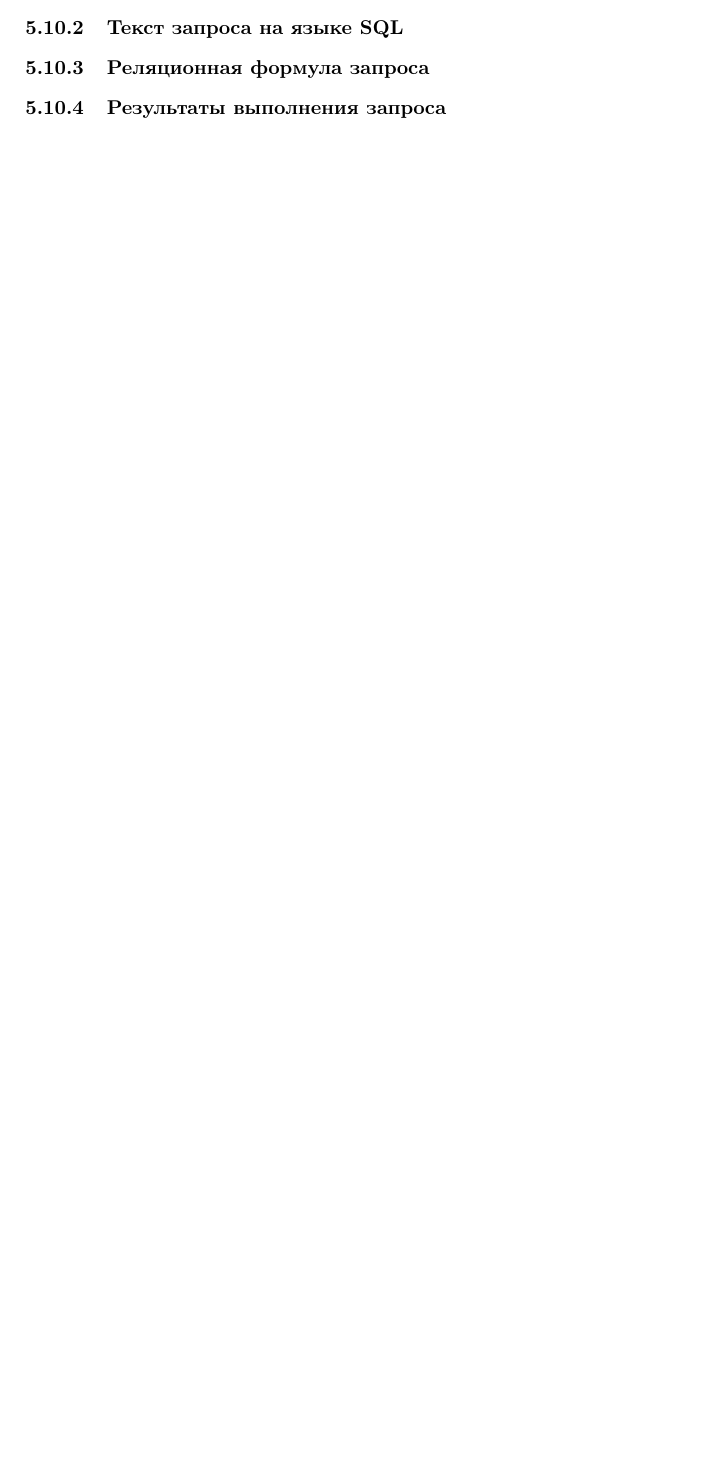
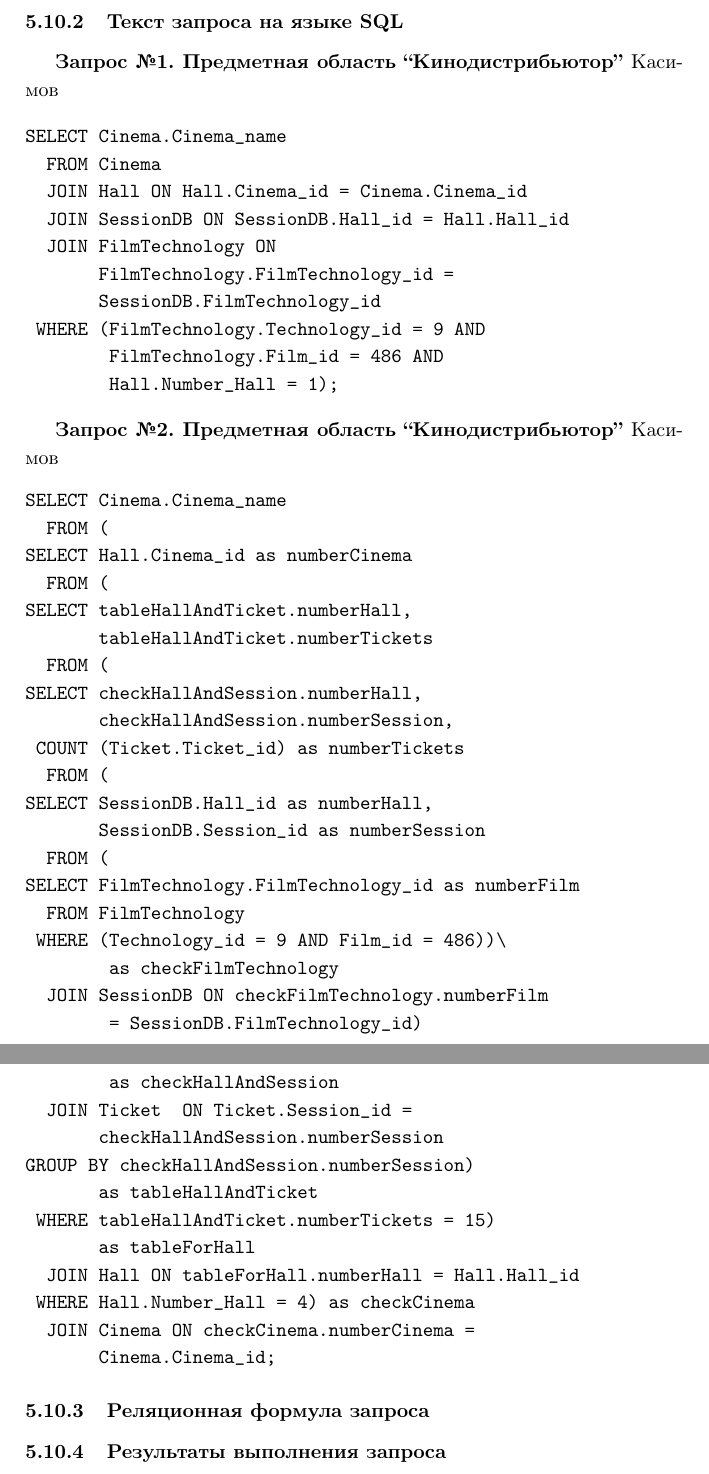
Before and after one commit to cmepx/books, a LaTeX document (DBMS/database.tex, which reads DBMS/req_sql.tex): part of page 25 of 29 before the commit and two parts of pages 26 and 27 of 31 after it, the two joined at a grey line, cut so that both start at the same text, the shorter picture padded with empty space. Compiled offline with pdfLaTeX; the source files are stored in an older character set and shown here as Unicode; a LaTeX package or settings file that is missing is left out.

Commit message:
Запросы и распределения
- Добавлены описания запросов Эрнеста, их код и результаты
- Добавлены распределения данных Миши.

```diff
--- /dev/null
+++ b/DBMS/req_sql.tex
@@ -0,0 +1,49 @@
+{\bf Запрос №1. Предметная область ``Кинодистрибьютор''} Касимов
+
+\begin{verbatim}
+SELECT Cinema.Cinema_name
+  FROM Cinema
+  JOIN Hall ON Hall.Cinema_id = Cinema.Cinema_id
+  JOIN SessionDB ON SessionDB.Hall_id = Hall.Hall_id
+  JOIN FilmTechnology ON
+       FilmTechnology.FilmTechnology_id =
+       SessionDB.FilmTechnology_id
+ WHERE (FilmTechnology.Technology_id = 9 AND
+        FilmTechnology.Film_id = 486 AND
+        Hall.Number_Hall = 1);
+\end{verbatim}
+
+{\bf Запрос №2. Предметная область ``Кинодистрибьютор''} Касимов
+\begin{verbatim}
+SELECT Cinema.Cinema_name
+  FROM (
+SELECT Hall.Cinema_id as numberCinema
+  FROM (
+SELECT tableHallAndTicket.numberHall,
+       tableHallAndTicket.numberTickets
+  FROM (
+SELECT checkHallAndSession.numberHall,
+       checkHallAndSession.numberSession,
+ COUNT (Ticket.Ticket_id) as numberTickets
+  FROM (
+SELECT SessionDB.Hall_id as numberHall,
+       SessionDB.Session_id as numberSession
+  FROM (
+SELECT FilmTechnology.FilmTechnology_id as numberFilm
+  FROM FilmTechnology
+ WHERE (Technology_id = 9 AND Film_id = 486))\
+        as checkFilmTechnology
+  JOIN SessionDB ON checkFilmTechnology.numberFilm
+        = SessionDB.FilmTechnology_id)
+        as checkHallAndSession
+  JOIN Ticket 	ON Ticket.Session_id =
+       checkHallAndSession.numberSession
+GROUP BY checkHallAndSession.numberSession)
+       as tableHallAndTicket
+ WHERE tableHallAndTicket.numberTickets = 15)
+       as tableForHall
+  JOIN Hall ON tableForHall.numberHall = Hall.Hall_id
+ WHERE Hall.Number_Hall = 4) as checkCinema
+  JOIN Cinema ON checkCinema.numberCinema =
+       Cinema.Cinema_id;
+\end{verbatim}
```
Also changed, not shown: DBMS/database.tex (+8 -3 lines), DBMS/distr.tex (added, +30 -0 lines), DBMS/req_descr.tex (added, +11 -0 lines), DBMS/req_res.tex (added, +26 -0 lines), DBMS/database.pdf, DBMS/req_form.tex (added), DBMS/req_plot.tex (added), 11 other files.
